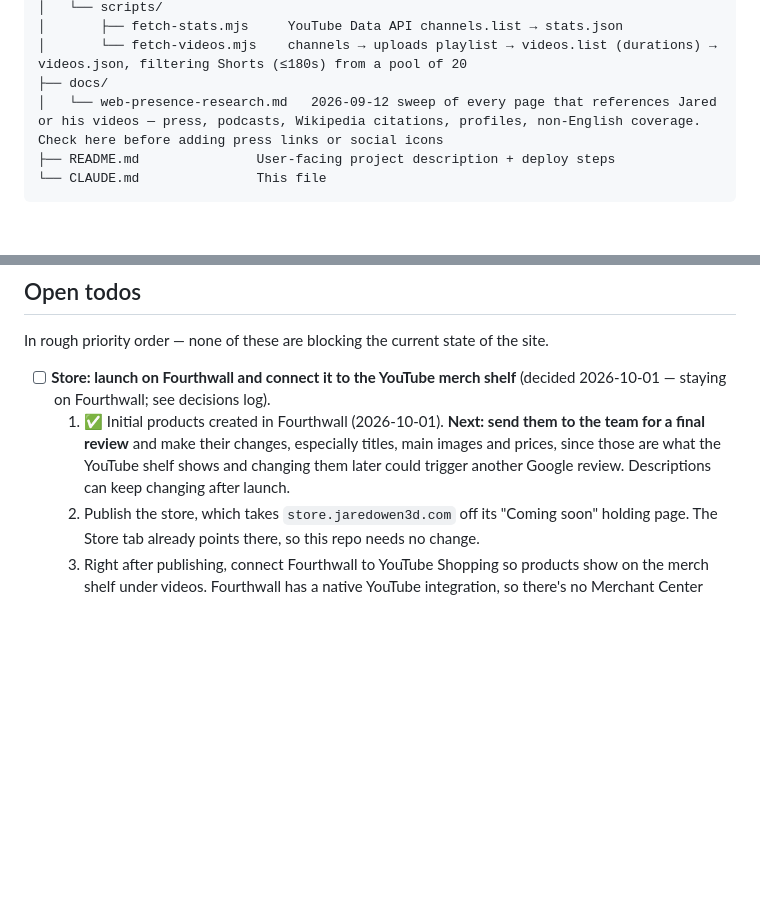
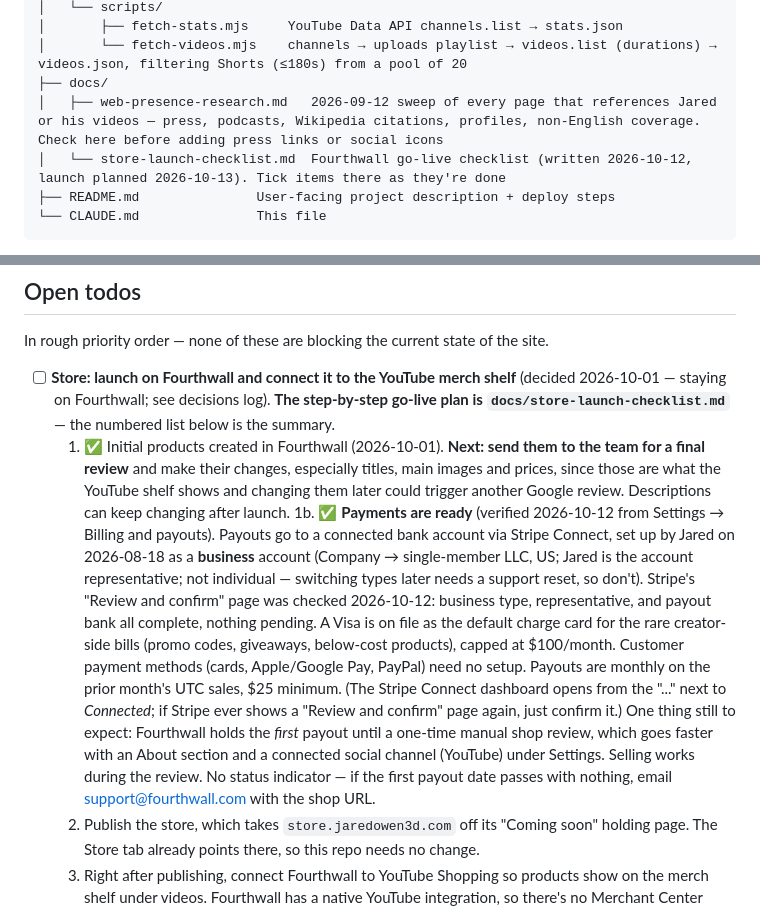
Before and after one commit to kevinowen3/jaredowen3d-website, a Markdown page: CLAUDE.md, 2 parts joined by grey strips. GitHub-like rendering; blank space fills up the shorter version.

````diff
--- a/CLAUDE.md
+++ b/CLAUDE.md
@@ -39,7 +39,8 @@ Plain static site. **No build step**, no framework, no package manager.
 │       ├── fetch-stats.mjs     YouTube Data API channels.list → stats.json
 │       └── fetch-videos.mjs    channels → uploads playlist → videos.list (durations) → videos.json, filtering Shorts (≤180s) from a pool of 20
 ├── docs/
-│   └── web-presence-research.md   2026-09-12 sweep of every page that references Jared or his videos — press, podcasts, Wikipedia citations, profiles, non-English coverage. Check here before adding press links or social icons
+│   ├── web-presence-research.md   2026-09-12 sweep of every page that references Jared or his videos — press, podcasts, Wikipedia citations, profiles, non-English coverage. Check here before adding press links or social icons
+│   └── store-launch-checklist.md  Fourthwall go-live checklist (written 2026-10-12, launch planned 2026-10-13). Tick items there as they're done
 ├── README.md               User-facing project description + deploy steps
 └── CLAUDE.md               This file
 ```
@@ -130,8 +131,9 @@ Two copies of the site are still live and indexable and are *not* covered by eit
 
 In rough priority order — none of these are blocking the current state of the site.
 
-- [ ] **Store: launch on Fourthwall and connect it to the YouTube merch shelf** (decided 2026-10-01 — staying on Fourthwall; see decisions log).
+- [ ] **Store: launch on Fourthwall and connect it to the YouTube merch shelf** (decided 2026-10-01 — staying on Fourthwall; see decisions log). **The step-by-step go-live plan is `docs/store-launch-checklist.md`** — the numbered list below is the summary.
   1. ✅ Initial products created in Fourthwall (2026-10-01). **Next: send them to the team for a final review** and make their changes, especially titles, main images and prices, since those are what the YouTube shelf shows and changing them later could trigger another Google review. Descriptions can keep changing after launch.
+  1b. ✅ **Payments are ready** (verified 2026-10-12 from Settings → Billing and payouts). Payouts go to a connected bank account via Stripe Connect, set up by Jared on 2026-08-18 as a **business** account (Company → single-member LLC, US; Jared is the account representative; not individual — switching types later needs a support reset, so don't). Stripe's "Review and confirm" page was checked 2026-10-12: business type, representative, and payout bank all complete, nothing pending. A Visa is on file as the default charge card for the rare creator-side bills (promo codes, giveaways, below-cost products), capped at $100/month. Customer payment methods (cards, Apple/Google Pay, PayPal) need no setup. Payouts are monthly on the prior month's UTC sales, $25 minimum. (The Stripe Connect dashboard opens from the "..." next to *Connected*; if Stripe ever shows a "Review and confirm" page again, just confirm it.) One thing still to expect: Fourthwall holds the *first* payout until a one-time manual shop review, which goes faster with an About section and a connected social channel (YouTube) under Settings. Selling works during the review. No status indicator — if the first payout date passes with nothing, email support@fourthwall.com with the shop URL.
   2. Publish the store, which takes `store.jaredowen3d.com` off its "Coming soon" holding page. The Store tab already points there, so this repo needs no change.
   3. Right after publishing, connect Fourthwall to YouTube Shopping so products show on the merch shelf under videos. Fourthwall has a native YouTube integration, so there's no Merchant Center step: Fourthwall dashboard → **Apps** → YouTube → Connect → authorize with the Google account that owns the channel → follow the steps that turn on the shelf. Requirements: 500+ subscribers, YouTube Partner Program with monetization on, at least one **published** product, and a channel that isn't set (or mostly set) to "made for kids" — check the audience setting. Google reviews the products after linking, which typically takes 24–48h. Fourthwall's docs don't say whether the store itself must be out of "Coming soon" first.
   4. Tidy up the Shopify experiment (see the 2026-09-30 entry): decide whether to keep or close the `jaredowen3d.myshopify.com` account. **It bills once its trial ends.** The Printify account also still has the Shopify-connected "Jared Owen 3D" store with unpublished copied products, plus the original Pop-Up Store (`jared-owen-animations.printify.me`).
````
Also changed, not shown: docs/store-launch-checklist.md (added, +51 -0 lines).
